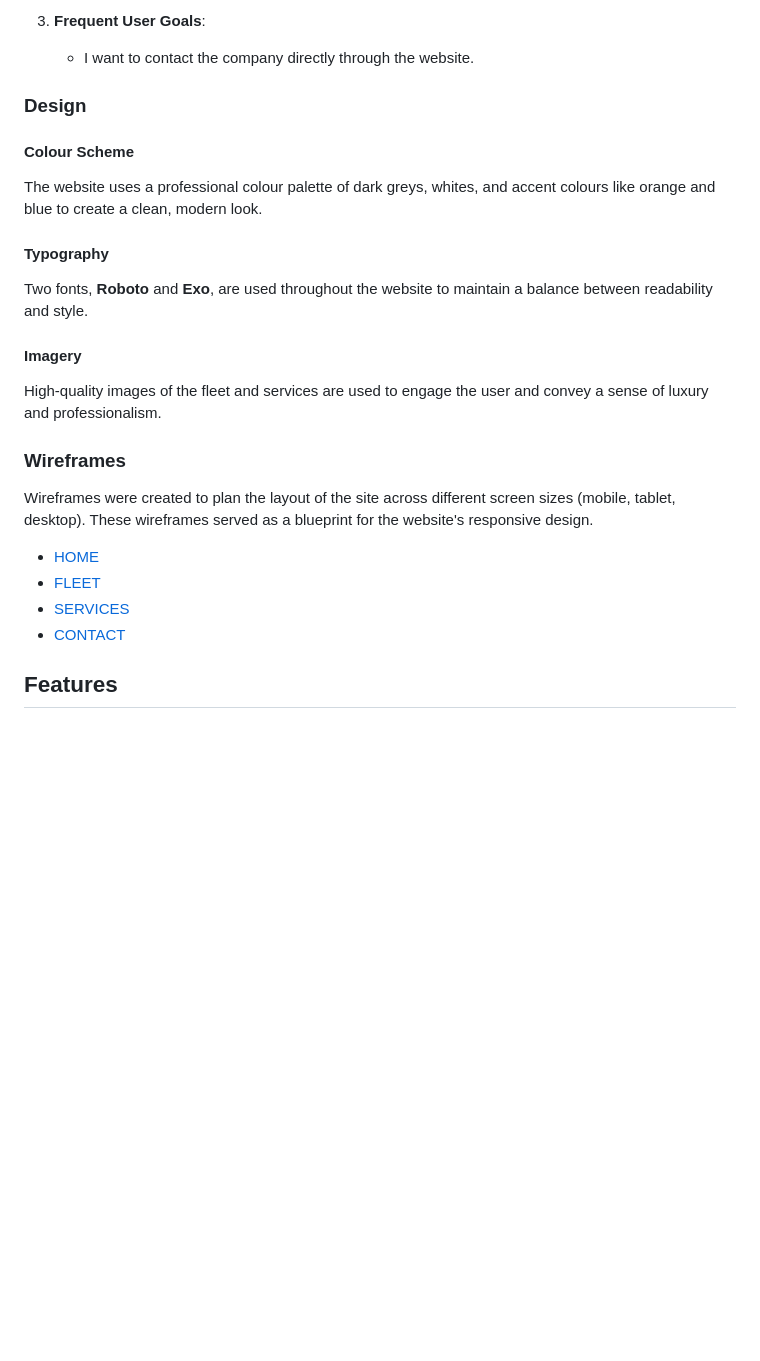
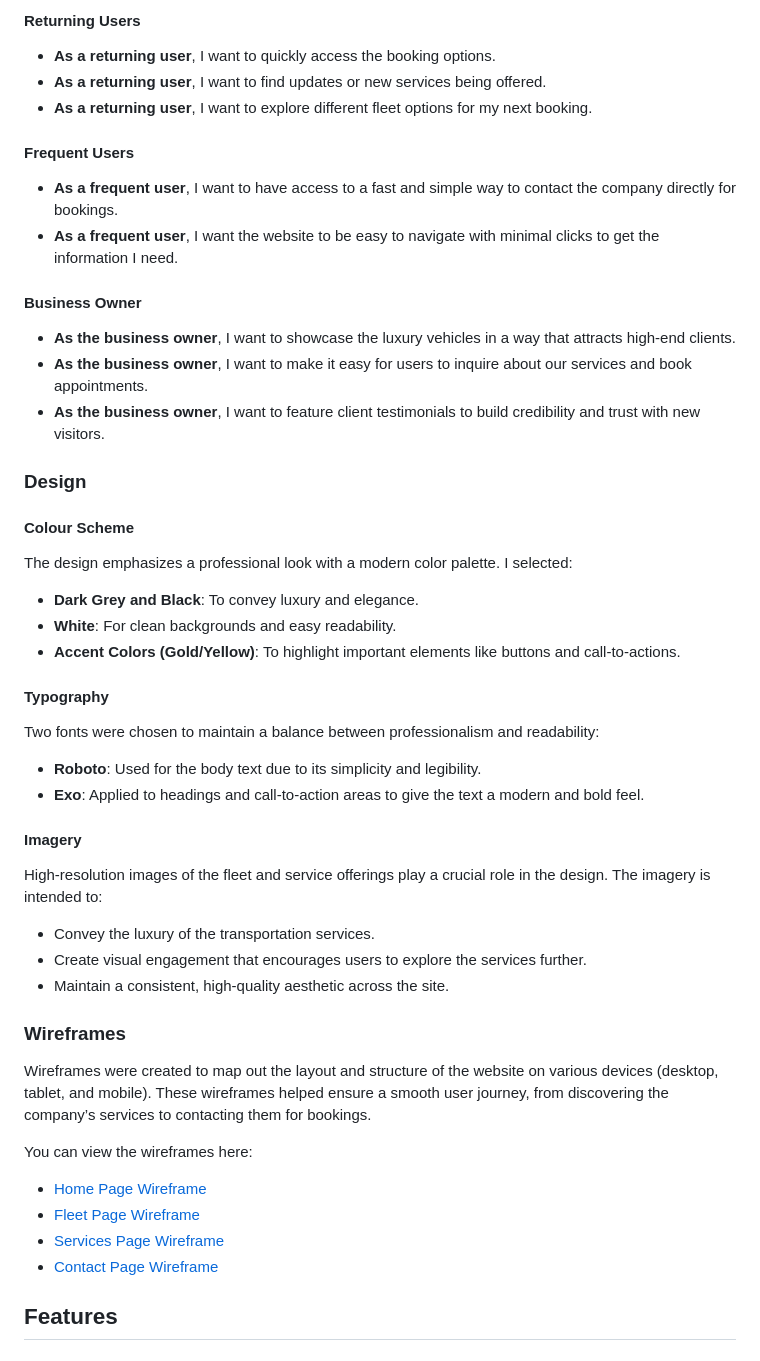
Before and after one commit to MH-LIKHON/MP1-DTL, a Markdown page: README.md, the part around one of its changes. Drawn GitHub-style; blank space fills up the shorter version.

Commit message:
changed the USer Experiance UX section, added additional conets, tables, and details for detailed project readme file

```diff
--- a/README.md
+++ b/README.md
@@ -42,23 +73,46 @@ The goal of this project is to create a responsive, user-friendly website that e
 
-3. **Frequent User Goals**:
-    - I want to contact the company directly through the website.
+#### Returning Users
+- **As a returning user**, I want to quickly access the booking options.
+- **As a returning user**, I want to find updates or new services being offered.
+- **As a returning user**, I want to explore different fleet options for my next booking.
+
+#### Frequent Users
+- **As a frequent user**, I want to have access to a fast and simple way to contact the company directly for bookings.
+- **As a frequent user**, I want the website to be easy to navigate with minimal clicks to get the information I need.
+
+#### Business Owner
+- **As the business owner**, I want to showcase the luxury vehicles in a way that attracts high-end clients.
+- **As the business owner**, I want to make it easy for users to inquire about our services and book appointments.
+- **As the business owner**, I want to feature client testimonials to build credibility and trust with new visitors.
 
 ### Design
+
 #### Colour Scheme
-The website uses a professional colour palette of dark greys, whites, and accent colours like orange and blue to create a clean, modern look.
+The design emphasizes a professional look with a modern color palette. I selected:
+- **Dark Grey and Black**: To convey luxury and elegance.
+- **White**: For clean backgrounds and easy readability.
+- **Accent Colors (Gold/Yellow)**: To highlight important elements like buttons and call-to-actions.
 
 #### Typography
-Two fonts, **Roboto** and **Exo**, are used throughout the website to maintain a balance between readability and style.
+Two fonts were chosen to maintain a balance between professionalism and readability:
+- **Roboto**: Used for the body text due to its simplicity and legibility.
+- **Exo**: Applied to headings and call-to-action areas to give the text a modern and bold feel.
 
 #### Imagery
-High-quality images of the fleet and services are used to engage the user and convey a sense of luxury and professionalism.
+High-resolution images of the fleet and service offerings play a crucial role in the design. The imagery is intended to:
+- Convey the luxury of the transportation services.
+- Create visual engagement that encourages users to explore the services further.
+- Maintain a consistent, high-quality aesthetic across the site.
 
 ### Wireframes
-Wireframes were created to plan the layout of the site across different screen sizes (mobile, tablet, desktop). These wireframes served as a blueprint for the website's responsive design.
-  - [HOME](assets/wireframes/MP1-DTL_home.bmpr)
-  - [FLEET](assets/wireframes/MP1-DTL_fleet.bmpr)
-  - [SERVICES](assets/wireframes/MP1-DTL_services.bmpr)
-  - [CONTACT](assets/wireframes/MP1-DTL_contact.bmpr)
+
+Wireframes were created to map out the layout and structure of the website on various devices (desktop, tablet, and mobile). These wireframes helped ensure a smooth user journey, from discovering the company’s services to contacting them for bookings.
+
+You can view the wireframes here:
+- [Home Page Wireframe](assets/wireframes/MP1-DTL_home.bmpr)
+- [Fleet Page Wireframe](assets/wireframes/MP1-DTL_fleet.bmpr)
+- [Services Page Wireframe](assets/wireframes/MP1-DTL_services.bmpr)
+- [Contact Page Wireframe](assets/wireframes/MP1-DTL_contact.bmpr)
 
 ## Features
 
```
Also changed, not shown: other parts of README.md (+38 -7 lines).
